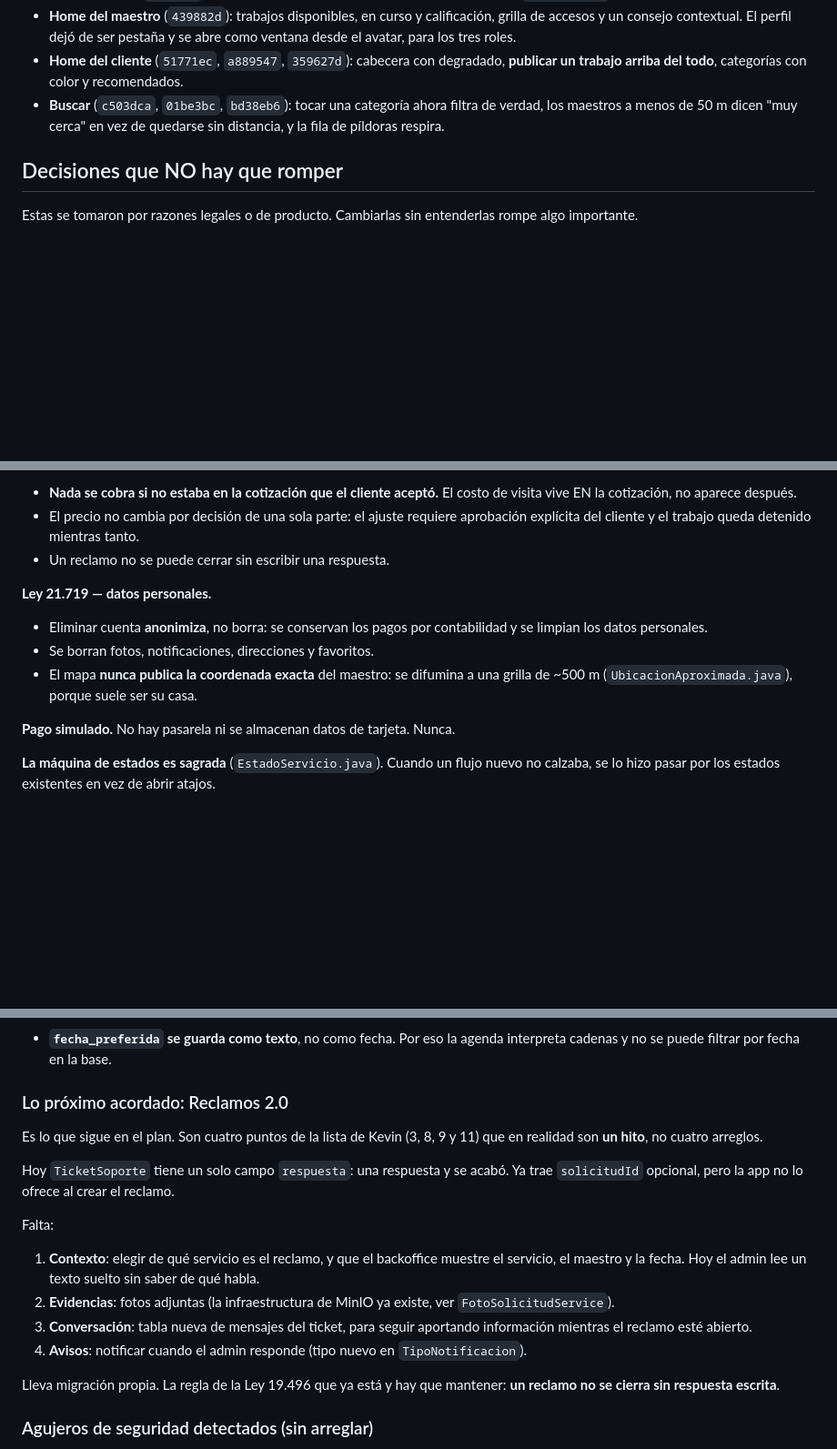
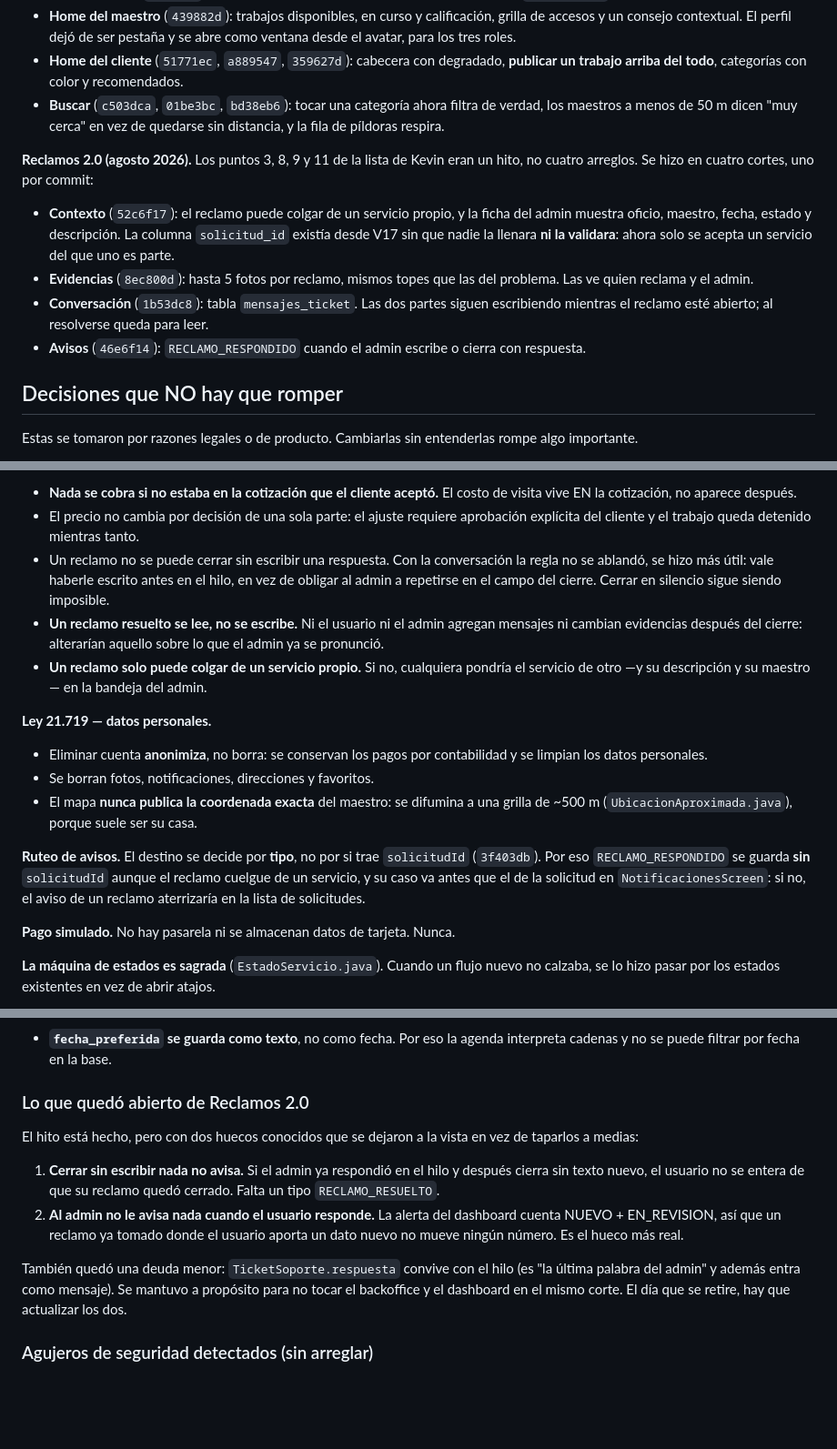
Before and after one commit to nembitoo/chasquiya, a Markdown page: docs/estado-actual.md, 3 parts joined by grey strips. Shown at 91% size. Rendered like a GitHub page; blank space fills up the shorter version.

Commit message:
docs: Reclamos 2.0 pasa de "lo que falta" a "lo que hay"
Los cuatro cortes con su commit, las tres reglas nuevas que no hay que romper
y los dos huecos que quedaron a la vista en vez de taparse a medias.

Se documenta tambien por que el aviso del reclamo va sin solicitudId, que es
justo la trampa que arreglo 3f403db, y dos gotchas de Windows que salieron
probando: curl -F no entiende las rutas /c/Users y como levantar la API en
otro puerto sin tocar config.ts.

Co-Authored-By: Claude Opus 5 <noreply@anthropic.com>

```diff
--- a/docs/estado-actual.md
+++ b/docs/estado-actual.md
@@ -95,6 +95,20 @@ problemas que Kevin encontró probando la app. Se resolvió por cortes:
   filtra de verdad, los maestros a menos de 50 m dicen "muy cerca" en vez de
   quedarse sin distancia, y la fila de píldoras respira.
 
+**Reclamos 2.0 (agosto 2026).** Los puntos 3, 8, 9 y 11 de la lista de Kevin
+eran un hito, no cuatro arreglos. Se hizo en cuatro cortes, uno por commit:
+
+- **Contexto** (`52c6f17`): el reclamo puede colgar de un servicio propio, y la
+  ficha del admin muestra oficio, maestro, fecha, estado y descripción. La
+  columna `solicitud_id` existía desde V17 sin que nadie la llenara **ni la
+  validara**: ahora solo se acepta un servicio del que uno es parte.
+- **Evidencias** (`8ec800d`): hasta 5 fotos por reclamo, mismos topes que las
+  del problema. Las ve quien reclama y el admin.
+- **Conversación** (`1b53dc8`): tabla `mensajes_ticket`. Las dos partes siguen
+  escribiendo mientras el reclamo esté abierto; al resolverse queda para leer.
+- **Avisos** (`46e6f14`): `RECLAMO_RESPONDIDO` cuando el admin escribe o cierra
+  con respuesta.
+
 ## Decisiones que NO hay que romper
 
 Estas se tomaron por razones legales o de producto. Cambiarlas sin entenderlas
@@ -127,7 +141,16 @@ penaliza rechazar trabajos, no fija tarifas. Por eso:
   costo de visita vive EN la cotización, no aparece después.
 - El precio no cambia por decisión de una sola parte: el ajuste requiere
   aprobación explícita del cliente y el trabajo queda detenido mientras tanto.
-- Un reclamo no se puede cerrar sin escribir una respuesta.
+- Un reclamo no se puede cerrar sin escribir una respuesta. Con la conversación
+  la regla no se ablandó, se hizo más útil: vale haberle escrito antes en el
+  hilo, en vez de obligar al admin a repetirse en el campo del cierre. Cerrar
+  en silencio sigue siendo imposible.
+- **Un reclamo resuelto se lee, no se escribe.** Ni el usuario ni el admin
+  agregan mensajes ni cambian evidencias después del cierre: alterarían aquello
+  sobre lo que el admin ya se pronunció.
+- **Un reclamo solo puede colgar de un servicio propio.** Si no, cualquiera
+  pondría el servicio de otro —y su descripción y su maestro— en la bandeja del
+  admin.
 
 **Ley 21.719 — datos personales.**
 - Eliminar cuenta **anonimiza**, no borra: se conservan los pagos por
@@ -135,6 +158,12 @@ penaliza rechazar trabajos, no fija tarifas. Por eso:
 - Se borran fotos, notificaciones, direcciones y favoritos.
 - El mapa **nunca publica la coordenada exacta** del maestro: se difumina a una
   grilla de ~500 m (`UbicacionAproximada.java`), porque suele ser su casa.
+
+**Ruteo de avisos.** El destino se decide por **tipo**, no por si trae
+`solicitudId` (`3f403db`). Por eso `RECLAMO_RESPONDIDO` se guarda **sin**
+`solicitudId` aunque el reclamo cuelgue de un servicio, y su caso va antes que
+el de la solicitud en `NotificacionesScreen`: si no, el aviso de un reclamo
+aterrizaría en la lista de solicitudes.
 
 **Pago simulado.** No hay pasarela ni se almacenan datos de tarjeta. Nunca.
 
@@ -161,28 +190,22 @@ atajos.
 - **`fecha_preferida` se guarda como texto**, no como fecha. Por eso la agenda
   interpreta cadenas y no se puede filtrar por fecha en la base.
 
-### Lo próximo acordado: Reclamos 2.0
+### Lo que quedó abierto de Reclamos 2.0
 
-Es lo que sigue en el plan. Son cuatro puntos de la lista de Kevin (3, 8, 9 y
-11) que en realidad son **un hito**, no cuatro arreglos.
+El hito está hecho, pero con dos huecos conocidos que se dejaron a la vista en
+vez de taparlos a medias:
 
-Hoy `TicketSoporte` tiene un solo campo `respuesta`: una respuesta y se acabó.
-Ya trae `solicitudId` opcional, pero la app no lo ofrece al crear el reclamo.
+1. **Cerrar sin escribir nada no avisa.** Si el admin ya respondió en el hilo y
+   después cierra sin texto nuevo, el usuario no se entera de que su reclamo
+   quedó cerrado. Falta un tipo `RECLAMO_RESUELTO`.
+2. **Al admin no le avisa nada cuando el usuario responde.** La alerta del
+   dashboard cuenta NUEVO + EN_REVISION, así que un reclamo ya tomado donde el
+   usuario aporta un dato nuevo no mueve ningún número. Es el hueco más real.
 
-Falta:
-
-1. **Contexto**: elegir de qué servicio es el reclamo, y que el backoffice
-   muestre el servicio, el maestro y la fecha. Hoy el admin lee un texto suelto
-   sin saber de qué habla.
-2. **Evidencias**: fotos adjuntas (la infraestructura de MinIO ya existe, ver
-   `FotoSolicitudService`).
-3. **Conversación**: tabla nueva de mensajes del ticket, para seguir aportando
-   información mientras el reclamo esté abierto.
-4. **Avisos**: notificar cuando el admin responde (tipo nuevo en
-   `TipoNotificacion`).
-
-Lleva migración propia. La regla de la Ley 19.496 que ya está y hay que
-mantener: **un reclamo no se cierra sin respuesta escrita**.
+También quedó una deuda menor: `TicketSoporte.respuesta` convive con el hilo
+(es "la última palabra del admin" y además entra como mensaje). Se mantuvo a
+propósito para no tocar el backoffice y el dashboard en el mismo corte. El día
+que se retire, hay que actualizar los dos.
 
 ### Agujeros de seguridad detectados (sin arreglar)
 
```
Also changed, not shown: other parts of docs/estado-actual.md (+7 -1 lines).
